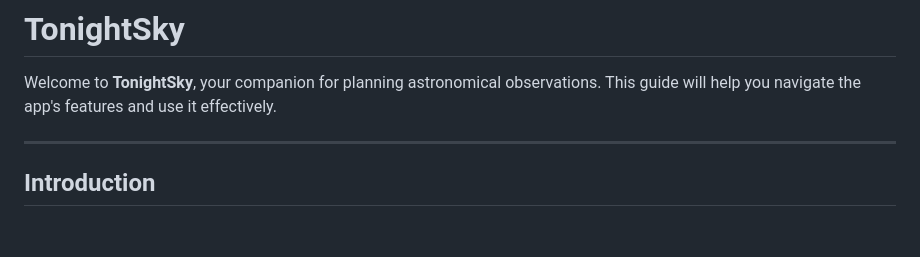
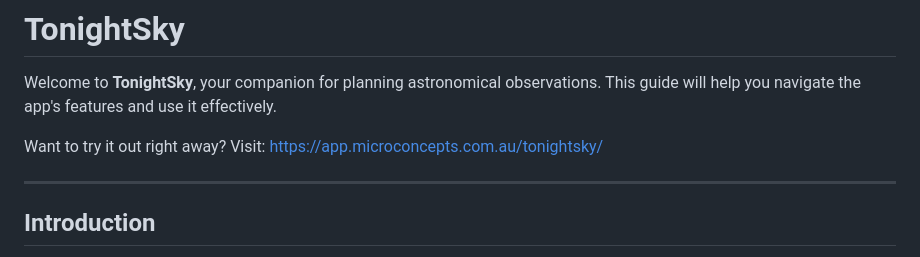
Before and after one commit to mpinnuck/webTonightSky, a Markdown page: README.md, the part around the change. GitHub-like rendering; blank space fills up the shorter version.

Commit message:
v6.7c add try it out to readme

```diff
--- a/README.md
+++ b/README.md
@@ -1,6 +1,8 @@
 # TonightSky
 
 Welcome to **TonightSky**, your companion for planning astronomical observations. This guide will help you navigate the app's features and use it effectively.
+
+Want to try it out right away? Visit: https://app.microconcepts.com.au/tonightsky/
 
 ---
 
```
